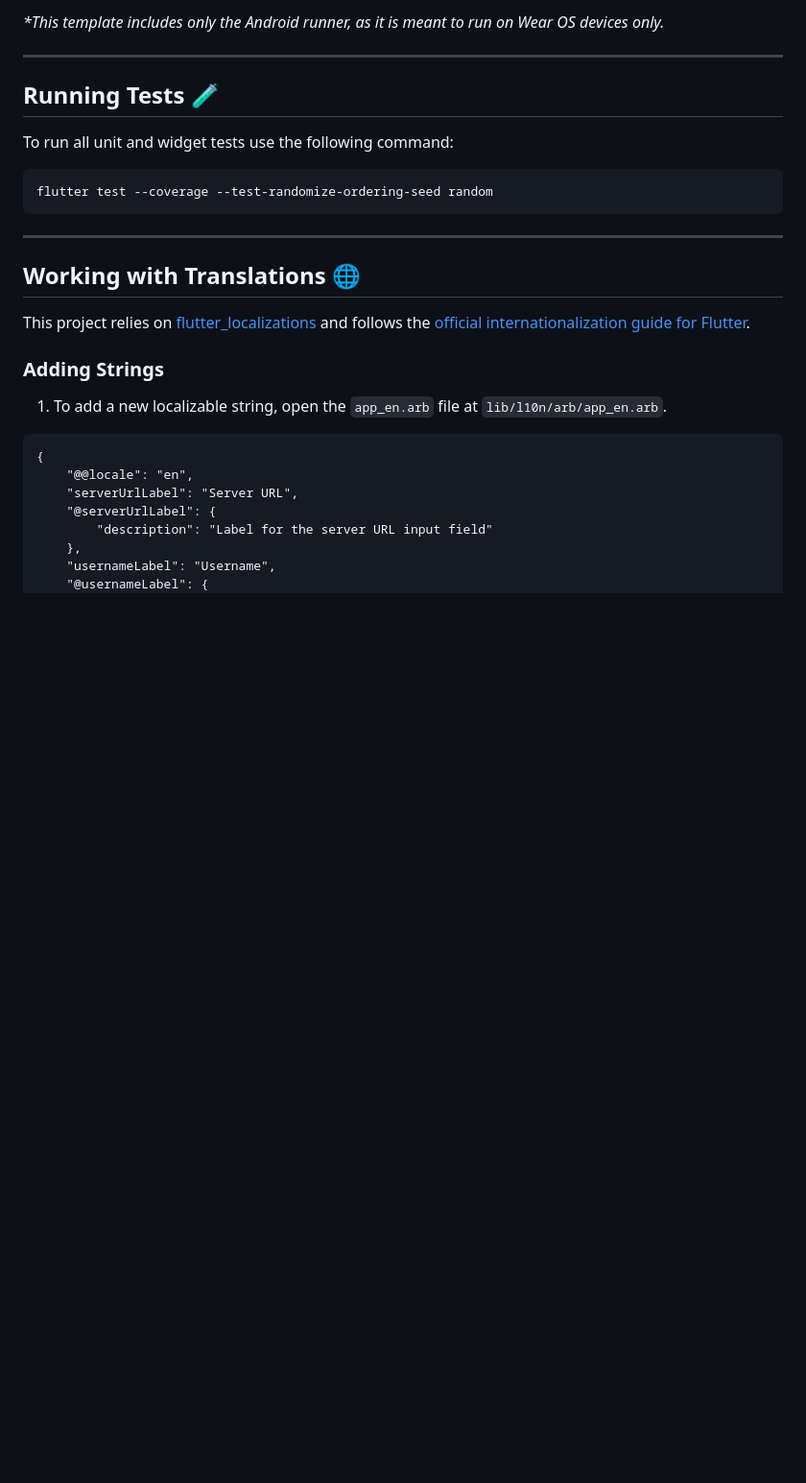
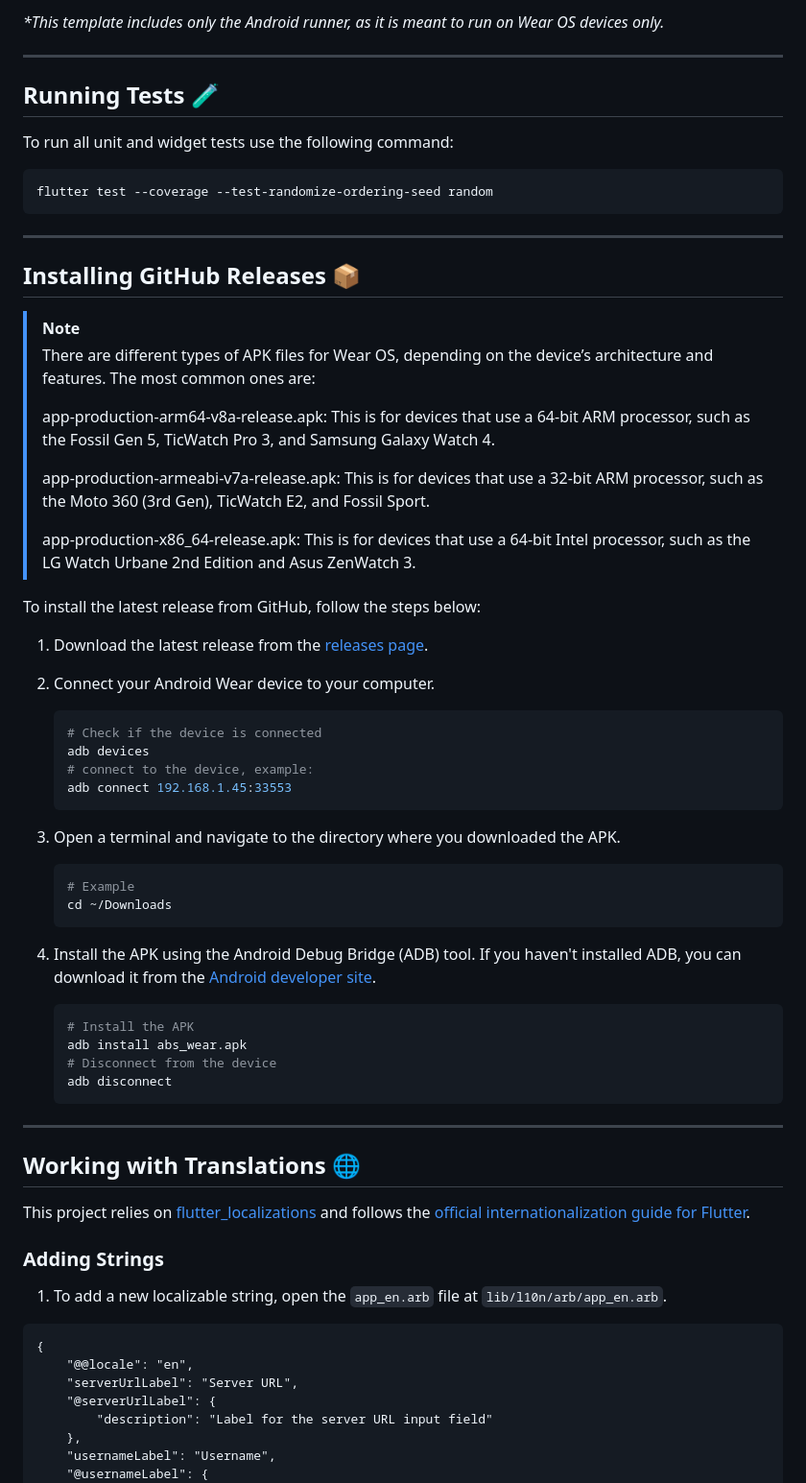
Before and after one commit to RasmusKoit/abs_wear, a Markdown page: README.md, the part around the change. Shown: that part at 96% size. Drawn GitHub-style; blank space fills up the shorter version.

Commit message:
Add instructions for installing GitHub releases for Android Wear devices

````diff
--- a/README.md
+++ b/README.md
@@ -47,6 +47,47 @@ To run all unit and widget tests use the following command:
 ```sh
 flutter test --coverage --test-randomize-ordering-seed random
 ```
+
+---
+
+## Installing GitHub Releases 📦
+
+> [!NOTE]
+> There are different types of APK files for Wear OS, depending on the device’s architecture and features. The most common ones are:
+>
+> app-production-arm64-v8a-release.apk: This is for devices that use a 64-bit ARM processor, such as the Fossil Gen 5, TicWatch Pro 3, and Samsung Galaxy Watch 4.
+>
+> app-production-armeabi-v7a-release.apk: This is for devices that use a 32-bit ARM processor, such as the Moto 360 (3rd Gen), TicWatch E2, and Fossil Sport.
+>
+> app-production-x86_64-release.apk: This is for devices that use a 64-bit Intel processor, such as the LG Watch Urbane 2nd Edition and Asus ZenWatch 3.
+
+To install the latest release from GitHub, follow the steps below:
+
+1. Download the latest release from the [releases page](https://github.com/RasmusKoit/abs_wear/releases/latest).
+2. Connect your Android Wear device to your computer.
+
+    ```bash
+    # Check if the device is connected
+    adb devices
+    # connect to the device, example:
+    adb connect 192.168.1.45:33553
+    ```
+
+3. Open a terminal and navigate to the directory where you downloaded the APK.
+
+    ```bash
+    # Example
+    cd ~/Downloads
+    ```
+
+4. Install the APK using the Android Debug Bridge (ADB) tool. If you haven't installed ADB, you can download it from the [Android developer site](https://developer.android.com/studio/releases/platform-tools).
+
+    ```bash
+    # Install the APK
+    adb install abs_wear.apk
+    # Disconnect from the device
+    adb disconnect
+    ```
 
 ---
 
````
